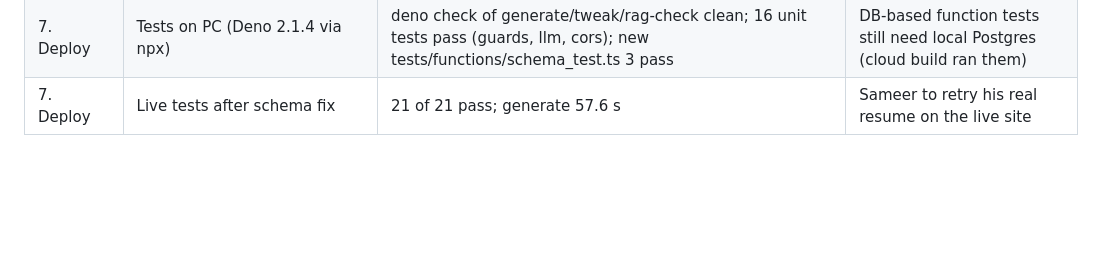
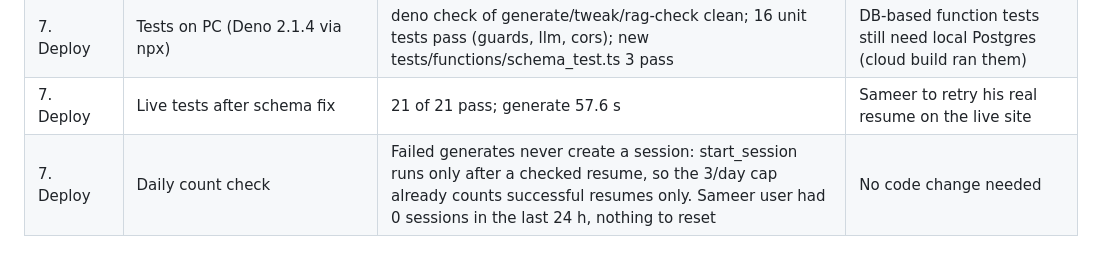
Before and after one commit to cercit/resume-rag, a Markdown page: running_note.md, the part around the change. Rendered like a GitHub page; blank space fills up the shorter version.

Commit message:
Log daily count check
Co-Authored-By: Claude Opus 5.5 <noreply@anthropic.com>

```diff
--- a/running_note.md
+++ b/running_note.md
@@ -80,3 +80,4 @@ Columns: Task (parent) | Sub-task | Observation | Remarks
 | 7. Deploy | Fix real-resume generate failure | Live log: "The model did not return valid JSON twice" on an 11 KB real resume (88.9 s). Short samples pass, so cause = strict schema vs real model output (nulls, long lists, skill objects, numbers) | schema.ts now tidies shapes and trims long text/lists; guarded() logs the schema reason or reply length, never resume text |
 | 7. Deploy | Tests on PC (Deno 2.1.4 via npx) | deno check of generate/tweak/rag-check clean; 16 unit tests pass (guards, llm, cors); new tests/functions/schema_test.ts 3 pass | DB-based function tests still need local Postgres (cloud build ran them) |
 | 7. Deploy | Live tests after schema fix | 21 of 21 pass; generate 57.6 s | Sameer to retry his real resume on the live site |
+| 7. Deploy | Daily count check | Failed generates never create a session: start_session runs only after a checked resume, so the 3/day cap already counts successful resumes only. Sameer user had 0 sessions in the last 24 h, nothing to reset | No code change needed |
```
